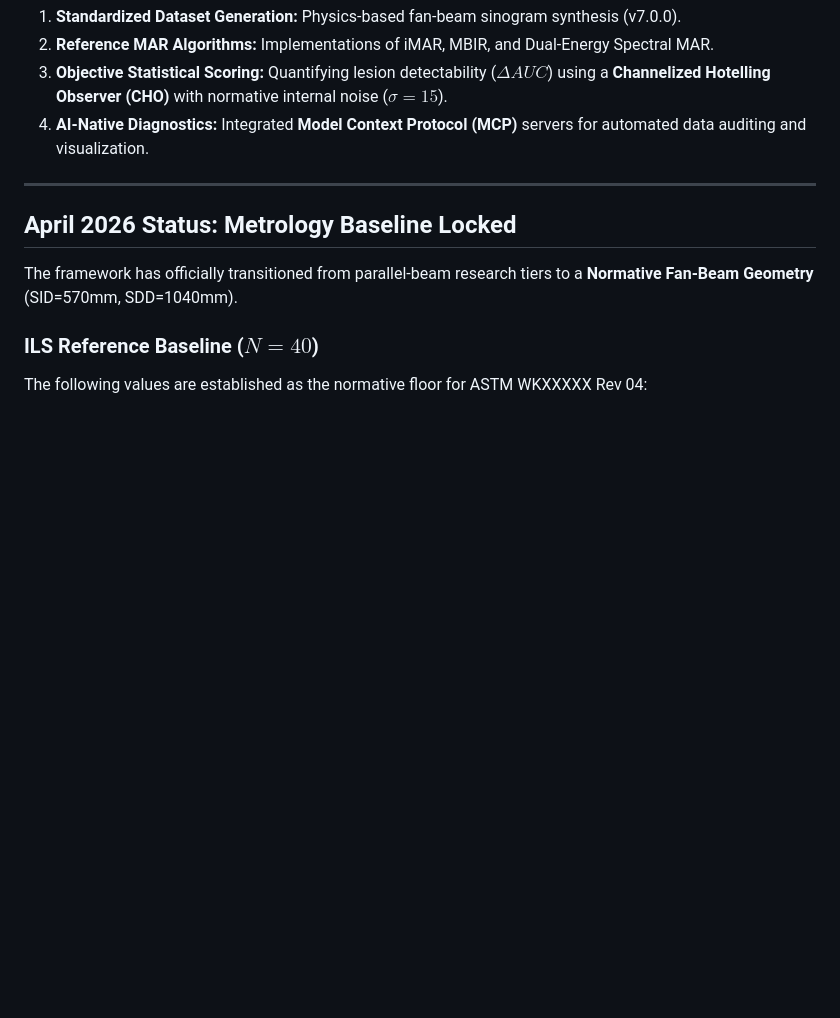
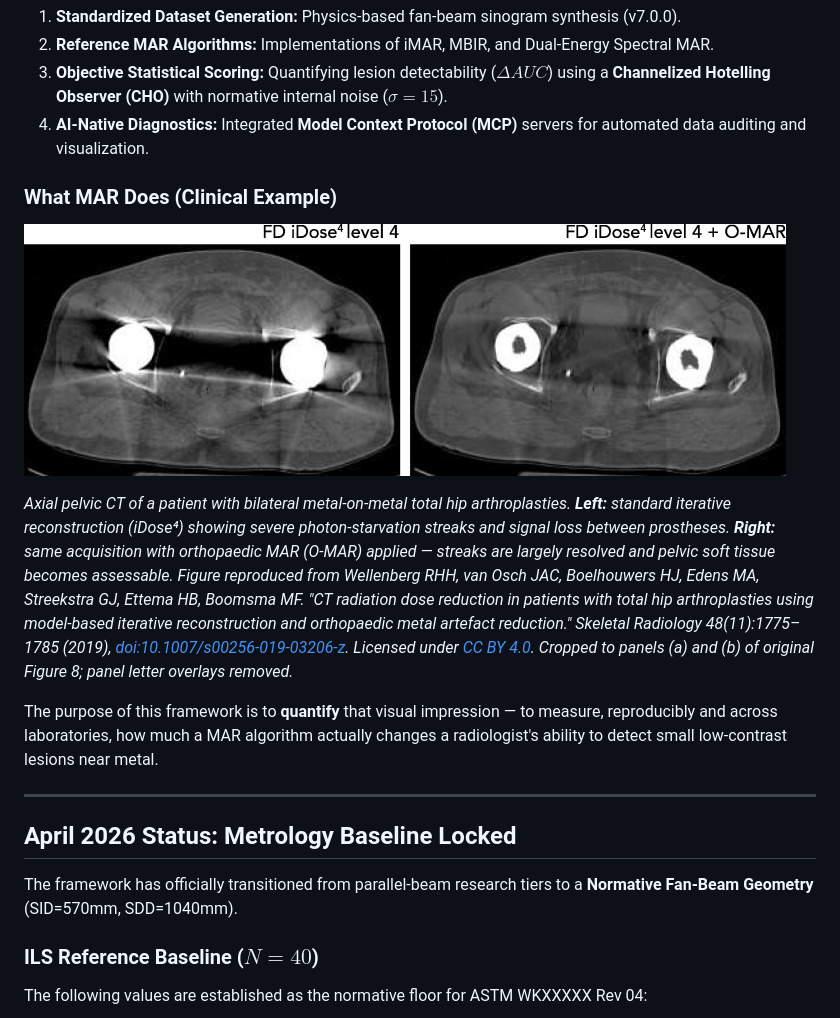
Before and after one commit to cdc15000/MAR-ILS-Dataset-Generator, a Markdown page: README.md, the part around the change. Rendered like a GitHub page; pictures changed too: docs_and_references/images/wellenberg_2019_fig8_ab.jpg (added); blank space fills up the shorter version.

Commit message:
README: Add clinical MAR before/after example (CC BY 4.0, Wellenberg 2019)
Embed cropped panels (a) and (b) of Figure 8 from Wellenberg et al.,
Skeletal Radiology 48(11):1775-1785, 2019 (doi:10.1007/s00256-019-03206-z)
to visually motivate the framework before diving into the metrology baseline.
Licensed under CC BY 4.0 — full attribution and DOI included in caption.
Cropped to the top-row iDose-4 noMAR vs. +O-MAR comparison; a/b panel
letter overlays blanked. Image saved at docs_and_references/images/.

```diff
--- a/README.md
+++ b/README.md
@@ -14,6 +14,14 @@ This is the **reference evaluation framework** for conducting standardized **Int
 2.  **Reference MAR Algorithms:** Implementations of iMAR, MBIR, and Dual-Energy Spectral MAR.
 3.  **Objective Statistical Scoring:** Quantifying lesion detectability ($\Delta AUC$) using a **Channelized Hotelling Observer (CHO)** with normative internal noise ($\sigma=15$).
 4.  **AI-Native Diagnostics:** Integrated **Model Context Protocol (MCP)** servers for automated data auditing and visualization.
+
+### What MAR Does (Clinical Example)
+
+![Clinical example of metal artifact reduction on bilateral total hip arthroplasty: standard iterative reconstruction vs. the same acquisition with orthopaedic MAR applied.](docs_and_references/images/wellenberg_2019_fig8_ab.jpg)
+
+*Axial pelvic CT of a patient with bilateral metal-on-metal total hip arthroplasties. **Left:** standard iterative reconstruction (iDose⁴) showing severe photon-starvation streaks and signal loss between prostheses. **Right:** same acquisition with orthopaedic MAR (O-MAR) applied — streaks are largely resolved and pelvic soft tissue becomes assessable. Figure reproduced from Wellenberg RHH, van Osch JAC, Boelhouwers HJ, Edens MA, Streekstra GJ, Ettema HB, Boomsma MF. "CT radiation dose reduction in patients with total hip arthroplasties using model-based iterative reconstruction and orthopaedic metal artefact reduction." Skeletal Radiology 48(11):1775–1785 (2019), [doi:10.1007/s00256-019-03206-z](https://doi.org/10.1007/s00256-019-03206-z). Licensed under [CC BY 4.0](https://creativecommons.org/licenses/by/4.0/). Cropped to panels (a) and (b) of original Figure 8; panel letter overlays removed.*
+
+The purpose of this framework is to **quantify** that visual impression — to measure, reproducibly and across laboratories, how much a MAR algorithm actually changes a radiologist's ability to detect small low-contrast lesions near metal.
 
 ---
 
```
